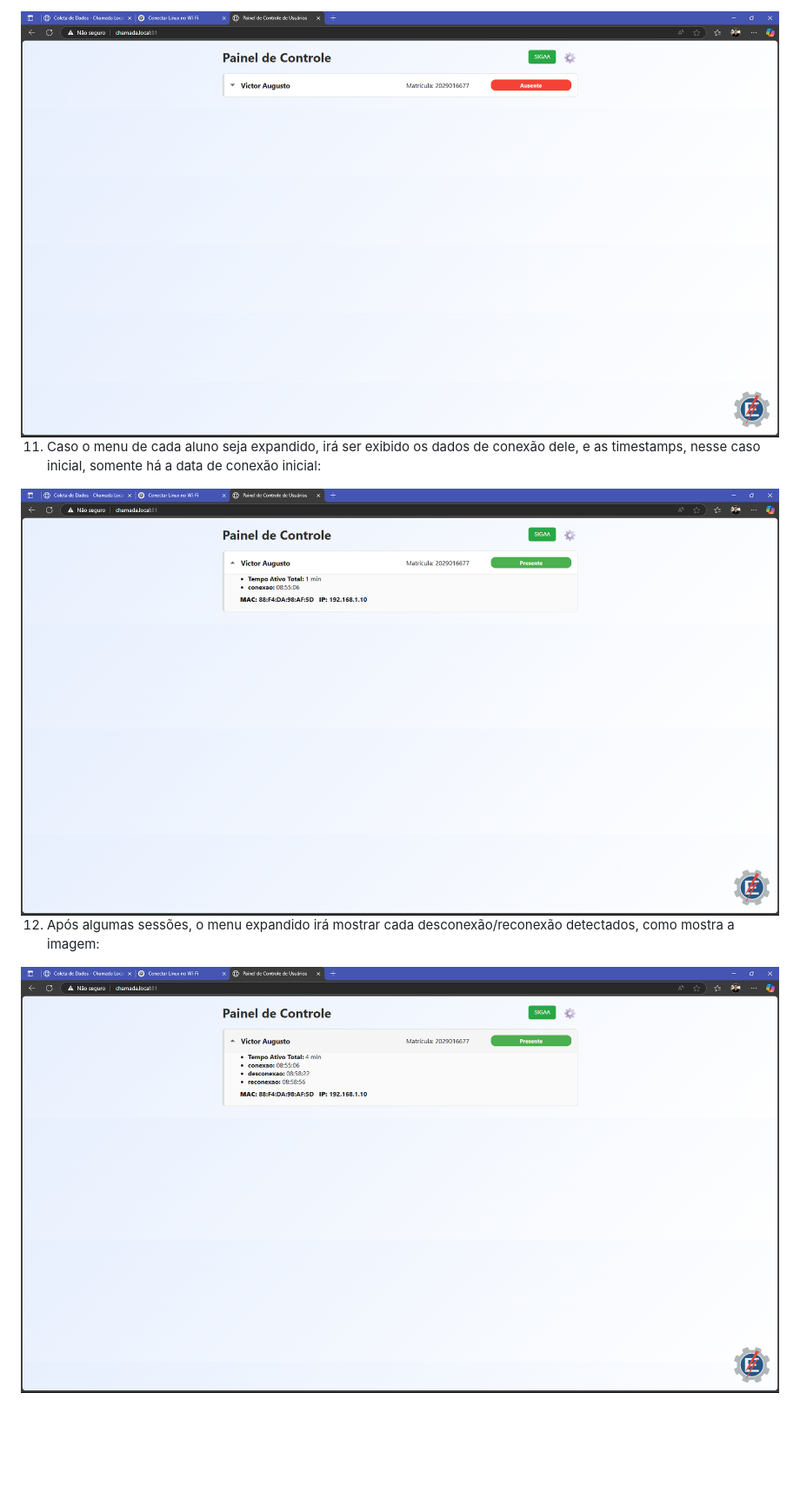
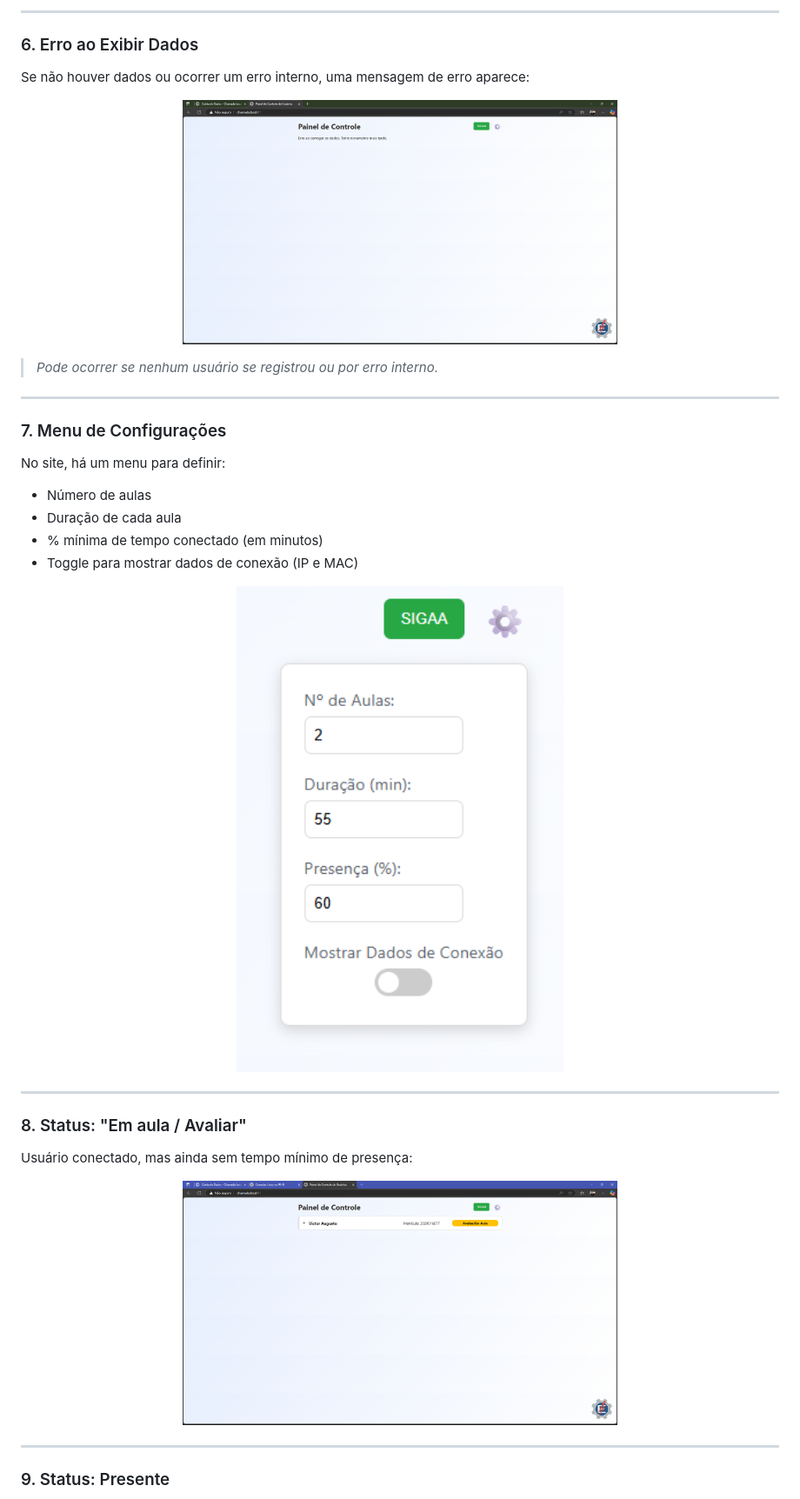
Before and after one commit to Victor-Augusto-2025016677/ECOP11A_Rasp-Attend-2, a Markdown page: README.md, the part around the change printed below. Shown: that part at 87% size. Drawn GitHub-style; blank space fills up the shorter version.

```diff
--- a/README.md
+++ b/README.md
@@ -44,10 +53,41 @@ Esta mensagem, pode ocorrer caso nenhum usuario tenha se registrado ainda, ou ca
 
-<img src="https://github.com/Victor-Augusto-2025016677/ECOP11A_Rasp-Attend-2/blob/main/img/exibicao-5.png">
+---
 
-11. Caso o menu de cada aluno seja expandido, irá ser exibido os dados de conexão dele, e as timestamps, nesse caso inicial, somente há a data de conexão inicial:
+### 6. Erro ao Exibir Dados
 
-<img src="https://github.com/Victor-Augusto-2025016677/ECOP11A_Rasp-Attend-2/blob/main/img/exibicao-6.png">
+Se não houver dados ou ocorrer um erro interno, uma mensagem de erro aparece:
 
-12. Após algumas sessões, o menu expandido irá mostrar cada desconexão/reconexão detectados, como mostra a imagem:
+<p align="center">
+  <img src="https://github.com/Victor-Augusto-2025016677/ECOP11A_Rasp-Attend-2/blob/main/img/exibicao_erro-2.png" width="500">
+</p>
 
-<img src="https://github.com/Victor-Augusto-2025016677/ECOP11A_Rasp-Attend-2/blob/main/img/exibicao-7.png">
+> _Pode ocorrer se nenhum usuário se registrou ou por erro interno._
+
+---
+
+### 7. Menu de Configurações
+
+No site, há um menu para definir:
+- Número de aulas
+- Duração de cada aula
+- % mínima de tempo conectado (em minutos)
+- Toggle para mostrar dados de conexão (IP e MAC)
+
+<p align="center">
+  <img src="https://github.com/Victor-Augusto-2025016677/ECOP11A_Rasp-Attend-2/blob/main/img/exibicao_config-3.png" width="500">
+</p>
+
+---
+
+### 8. Status: "Em aula / Avaliar"
+
+Usuário conectado, mas ainda sem tempo mínimo de presença:
+
+<p align="center">
+  <img src="https://github.com/Victor-Augusto-2025016677/ECOP11A_Rasp-Attend-2/blob/main/img/exibicao-1.png" width="500">
+</p>
+
+---
+
+### 9. Status: Presente
+
```
Also changed, not shown: other parts of README.md (+73 -21 lines).
